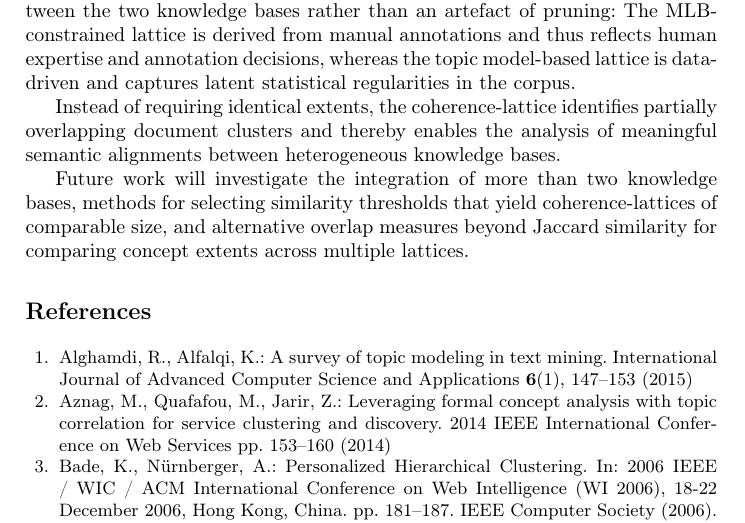
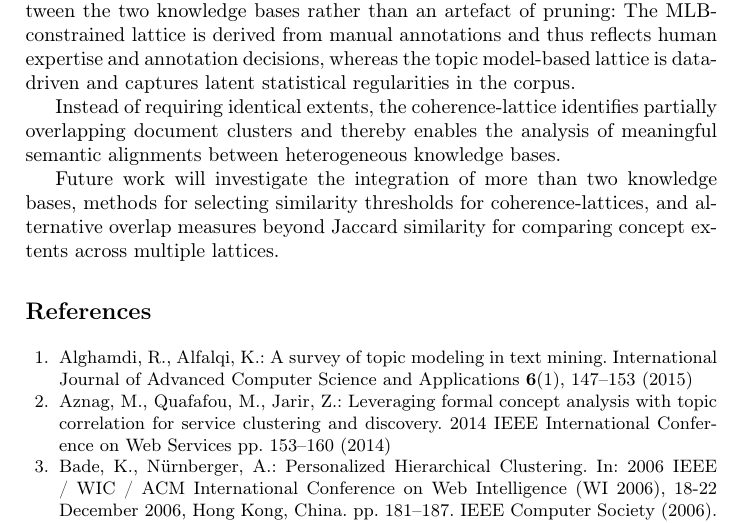
Before and after one commit to KlaraGtknst/fca-constrained-clustering, a LaTeX paper (main.tex, which reads chapters/09_future_work.tex): part of page 13 of 16, cut so that both start at the same text. Compiled offline with pdfLaTeX.

Commit message:
feat: Compacter wording

```diff
--- a/chapters/09_future_work.tex
+++ b/chapters/09_future_work.tex
@@ -15,4 +15,4 @@ The \ac{mlb}-constrained lattice is derived from manual annotations and thus ref
 Instead of requiring identical extents, the coherence-lattice identifies partially overlapping document clusters and thereby enables the analysis of meaningful semantic alignments between heterogeneous knowledge bases.
 % Moreover, the number of documents contained in coherence-lattice concepts provides an indication of the degree of agreement between the underlying knowledge bases.
 
-Future work will investigate the integration of more than two knowledge bases, methods for selecting similarity thresholds that yield coherence-lattices of comparable size, and alternative overlap measures beyond Jaccard similarity for comparing concept extents across multiple lattices.
+Future work will investigate the integration of more than two knowledge bases, methods for selecting similarity thresholds for coherence-lattices, and alternative overlap measures beyond Jaccard similarity for comparing concept extents across multiple lattices.
```
